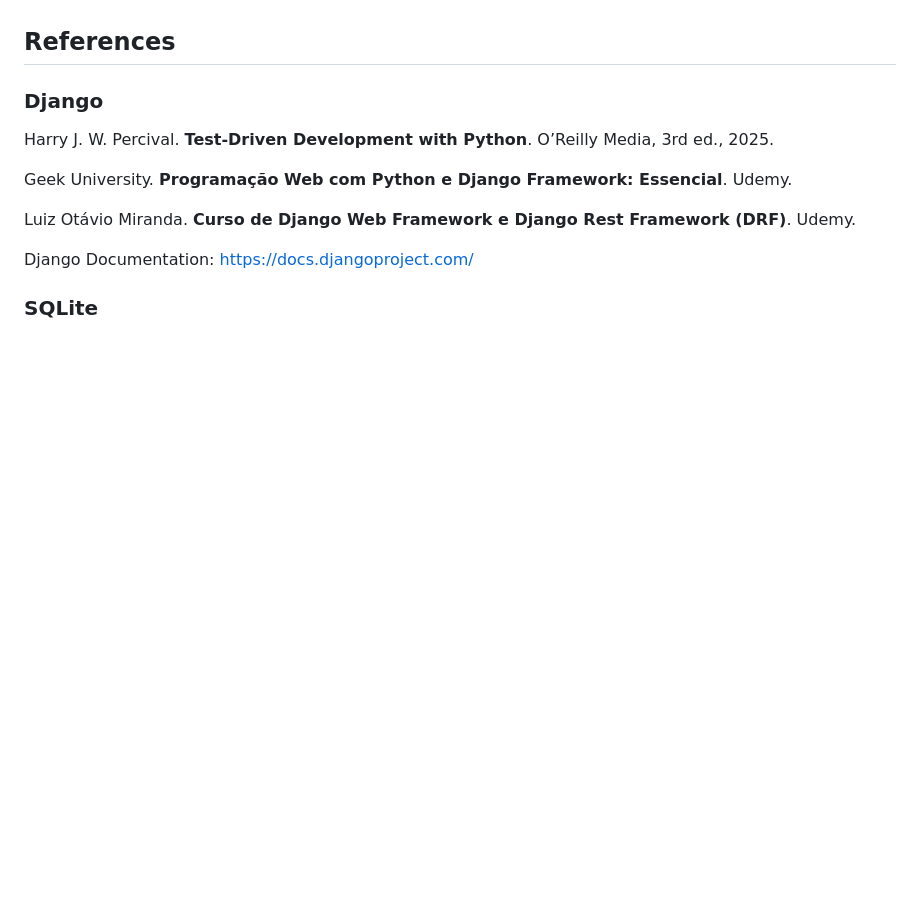
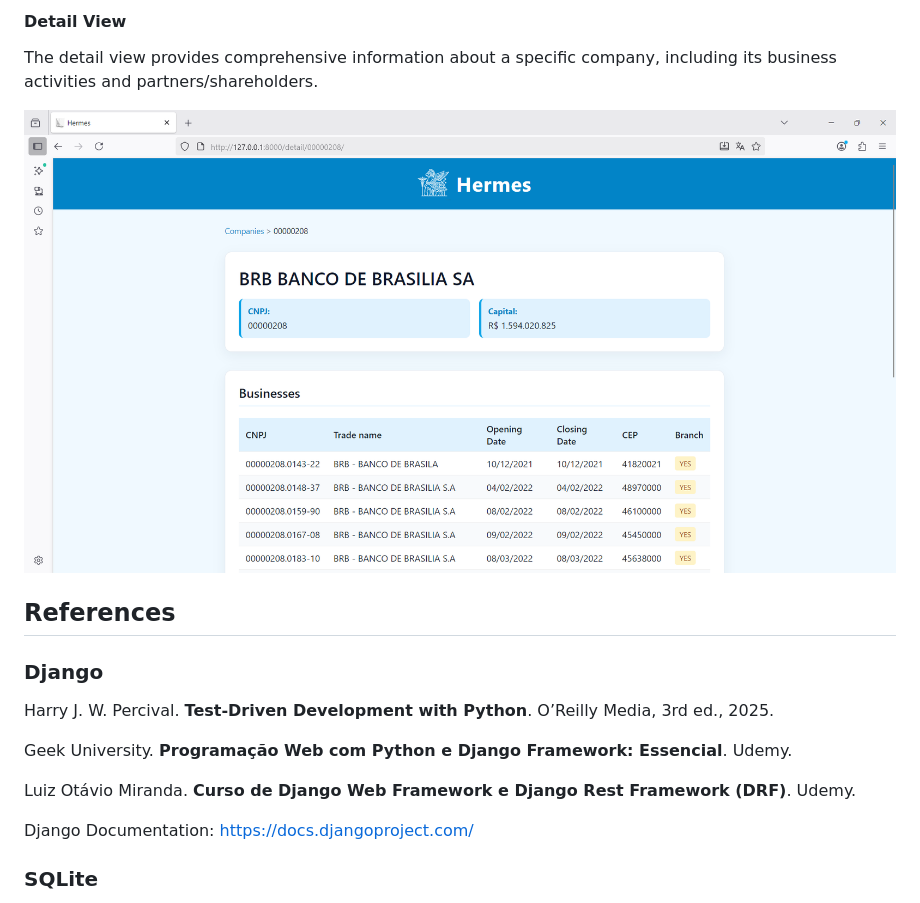
Before and after one commit to filipemedeiross/company_shareholder_based_clustering, a Markdown page: README.md, the part around the change printed below. Drawn GitHub-style; pictures changed too: docs/companies/detail_companie.png (added); blank space fills up the shorter version.

Commit message:
Documenting the companies app

```diff
--- a/README.md
+++ b/README.md
@@ -4,3 +33,7 @@ Clustering companies by mapping shared ownership and stakeholder relationships.
+#### Detail View
+The detail view provides comprehensive information about a specific company, including its business activities and partners/shareholders.
+
+![Company Detail](docs/companies/detail_companie.png)
 
 ## References
 
```
Also changed, not shown: other parts of README.md (+29 -0 lines), docs/companies/list_companies.png (added), docs/companies/search_companies.png (added).
